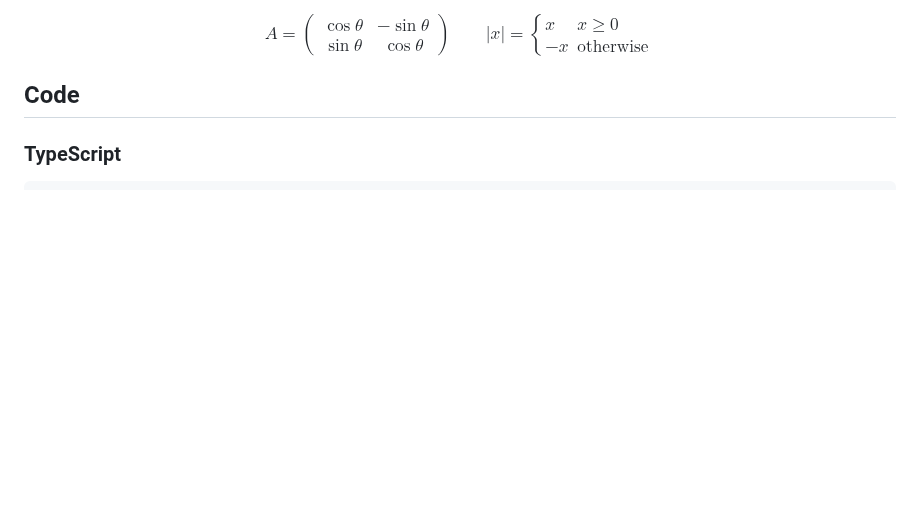
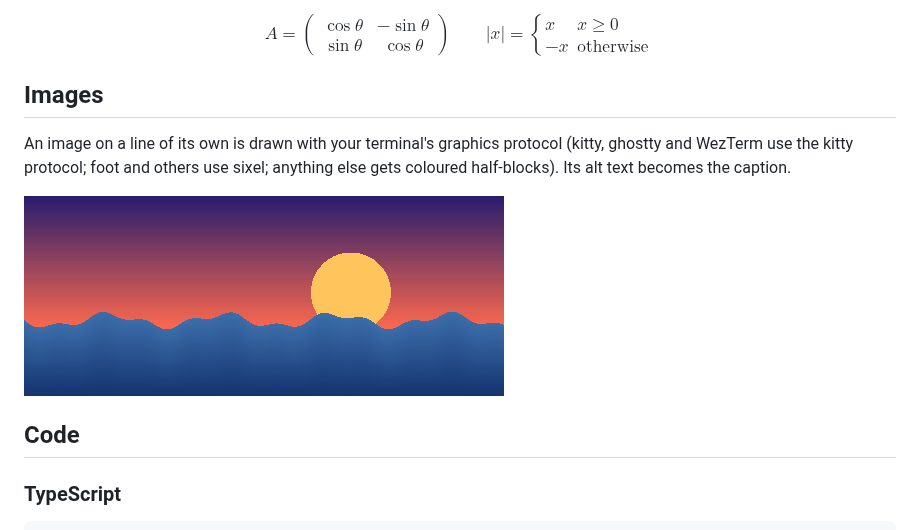
Before and after one commit to mandarvu/oturead, a Markdown page: examples/showcase.md, the part around the change. Rendered like a GitHub page; pictures changed too: examples/images/sunset.png (added); blank space fills up the shorter version.

```diff
--- a/examples/showcase.md
+++ b/examples/showcase.md
@@ -57,6 +57,14 @@ A = \begin{pmatrix} \cos\theta & -\sin\theta \\ \sin\theta & \cos\theta \end{pma
 \qquad
 |x| = \begin{cases} x & x \ge 0 \\ -x & \text{otherwise} \end{cases}
 $$
+
+## Images
+
+An image on a line of its own is drawn with your terminal's graphics protocol
+(kitty, ghostty and WezTerm use the kitty protocol; foot and others use sixel;
+anything else gets coloured half-blocks). Its alt text becomes the caption.
+
+![A sunset over the sea](images/sunset.png)
 
 ## Code
 
```
Also changed, not shown: README.md (+30 -0 lines).
